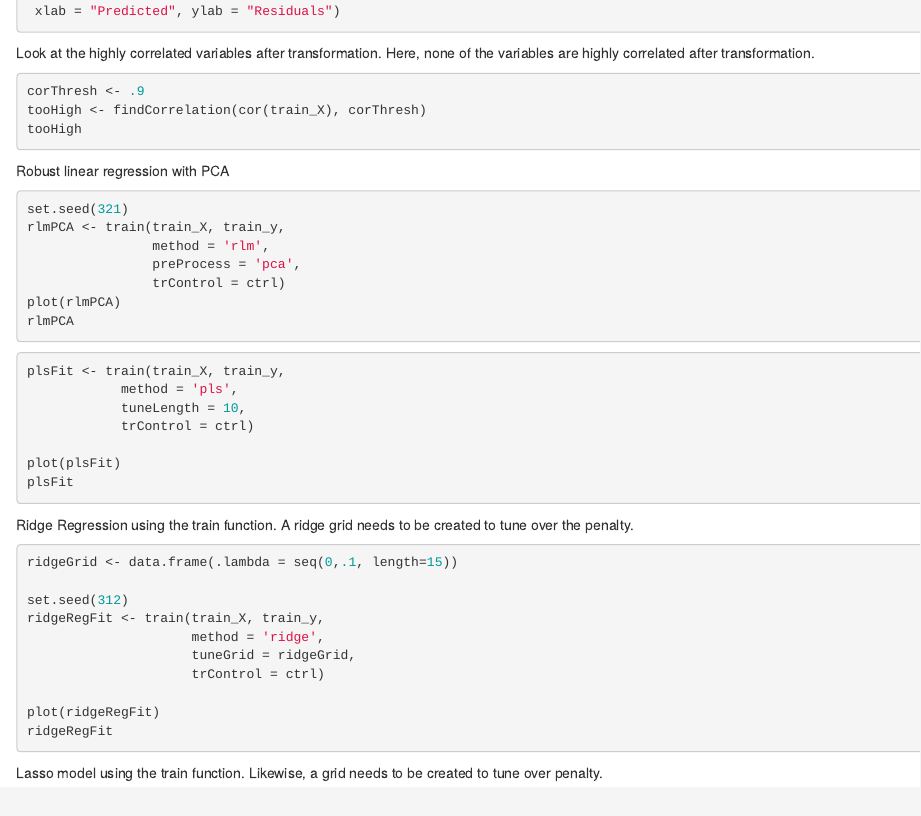
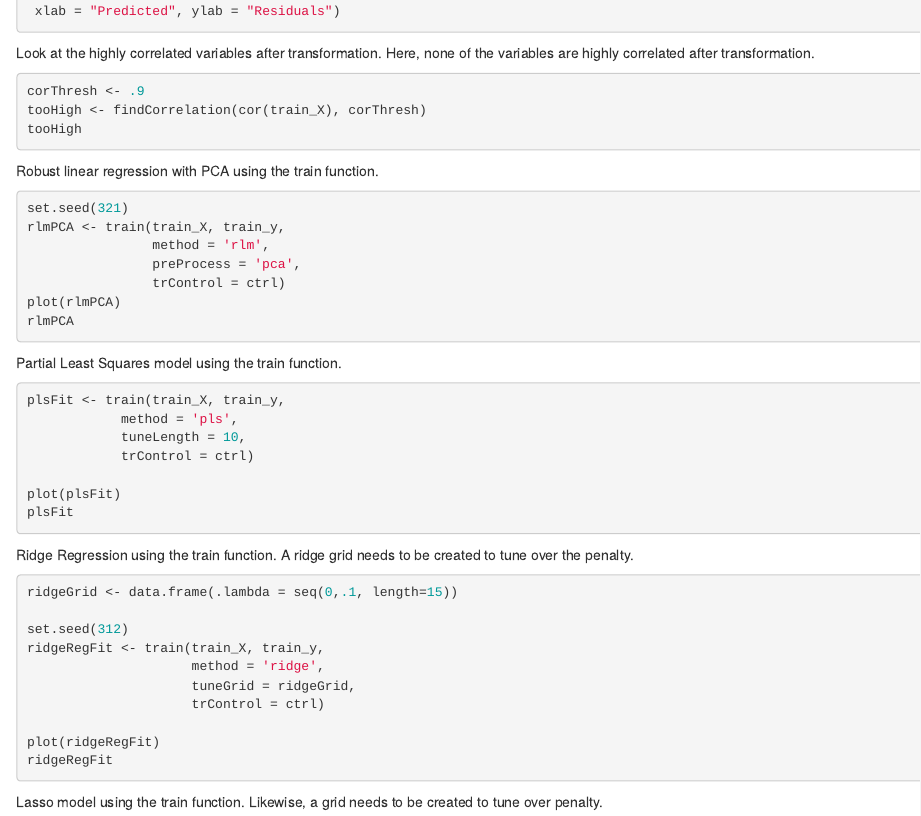
Before and after one commit to dcorrea614/DATA624, an R Markdown document (Presentation/Linear Regression Presentation RMD.Rmd): the page in a window 1100 px wide, from 1500 px down before the commit and from 1520 px down after it, so that both start at the same text. Rendered offline with R 4.5, knitr and Pandoc, with nearby package versions; the code chunks are not run, so their results and figures are left out.

Commit message:
Update Linear Regression Presentation RMD.Rmd

````diff
--- a/Presentation/Linear Regression Presentation RMD.Rmd
+++ b/Presentation/Linear Regression Presentation RMD.Rmd
@@ -117,7 +118,7 @@ corThresh <- .9
 tooHigh <- findCorrelation(cor(train_X), corThresh)
 tooHigh
 ```
-Robust linear regression with PCA
+Robust linear regression with PCA using the train function.
 
 ```{r}
 set.seed(321)
@@ -128,7 +129,7 @@ rlmPCA <- train(train_X, train_y,
 plot(rlmPCA)
 rlmPCA
 ```
-
+Partial Least Squares model using the train function.
 
 ```{r}
 plsFit <- train(train_X, train_y,
````
Also changed, not shown: Presentation/Linear Regression Presentation RMD.Rmd (3 more changed lines).
